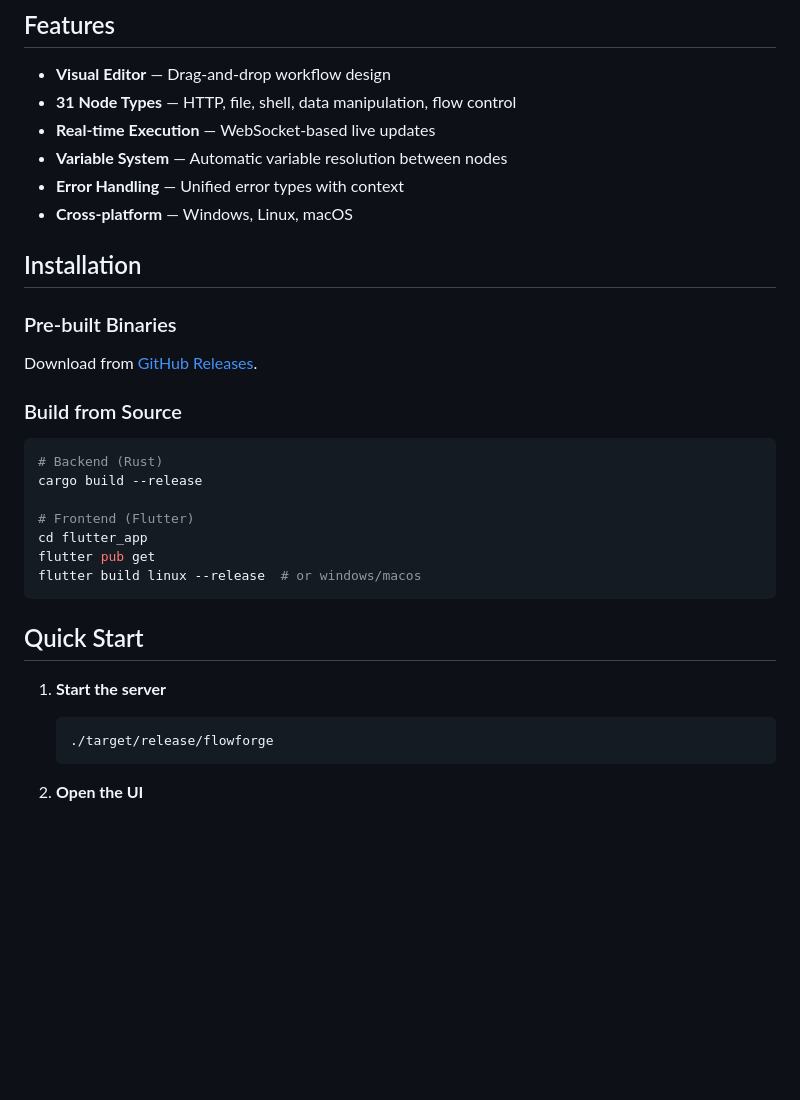
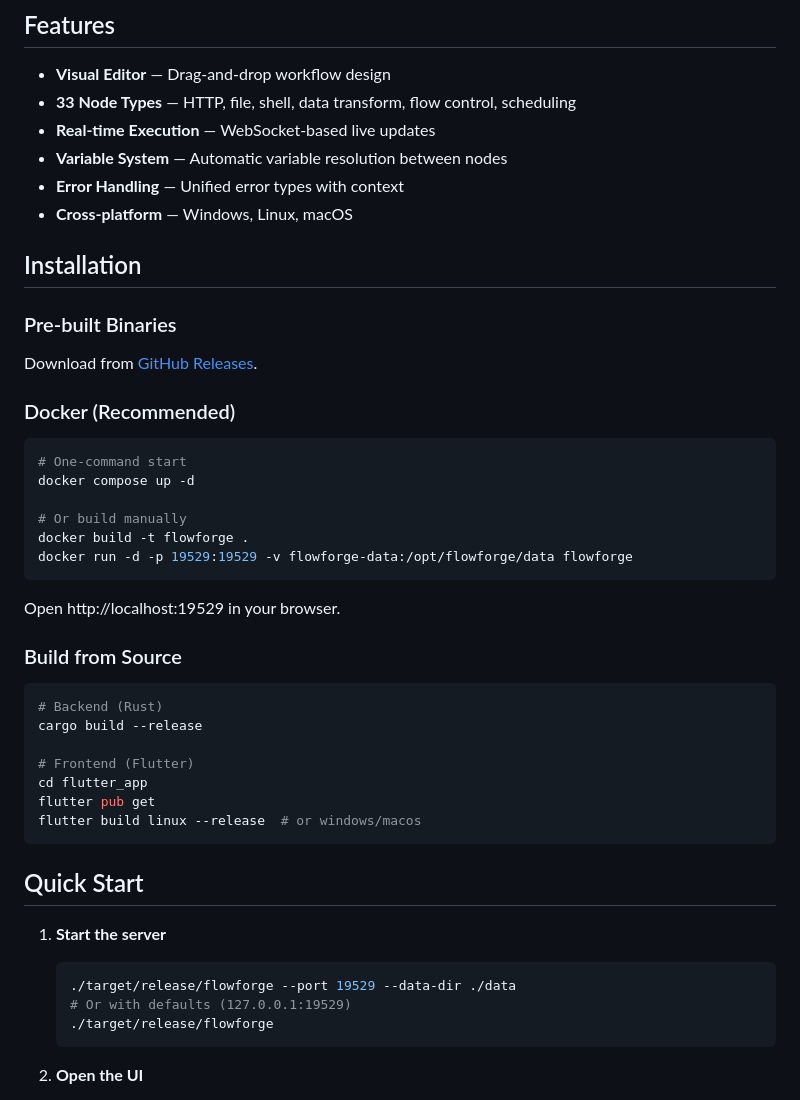
Before and after one commit to haozicnm/flowforge, a Markdown page: README.md, the part around the change. Drawn GitHub-style; blank space fills up the shorter version.

Commit message:
docs: Update README with Docker quick start and CLI args

````diff
--- a/README.md
+++ b/README.md
@@ -21,7 +21,7 @@ Flutter Desktop Window
 ## Features
 
 - **Visual Editor** — Drag-and-drop workflow design
-- **31 Node Types** — HTTP, file, shell, data manipulation, flow control
+- **33 Node Types** — HTTP, file, shell, data transform, flow control, scheduling
 - **Real-time Execution** — WebSocket-based live updates
 - **Variable System** — Automatic variable resolution between nodes
 - **Error Handling** — Unified error types with context
@@ -32,6 +32,19 @@ Flutter Desktop Window
 ### Pre-built Binaries
 
 Download from [GitHub Releases](https://github.com/haozicnm/flowforge/releases).
+
+### Docker (Recommended)
+
+```bash
+# One-command start
+docker compose up -d
+
+# Or build manually
+docker build -t flowforge .
+docker run -d -p 19529:19529 -v flowforge-data:/opt/flowforge/data flowforge
+```
+
+Open http://localhost:19529 in your browser.
 
 ### Build from Source
 
@@ -49,6 +62,8 @@ flutter build linux --release  # or windows/macos
 
 1. **Start the server**
    ```bash
+   ./target/release/flowforge --port 19529 --data-dir ./data
+   # Or with defaults (127.0.0.1:19529)
    ./target/release/flowforge
    ```
 
````
Also changed, not shown: OPTIMIZATION_PLAN.md (+3 -3 lines).
